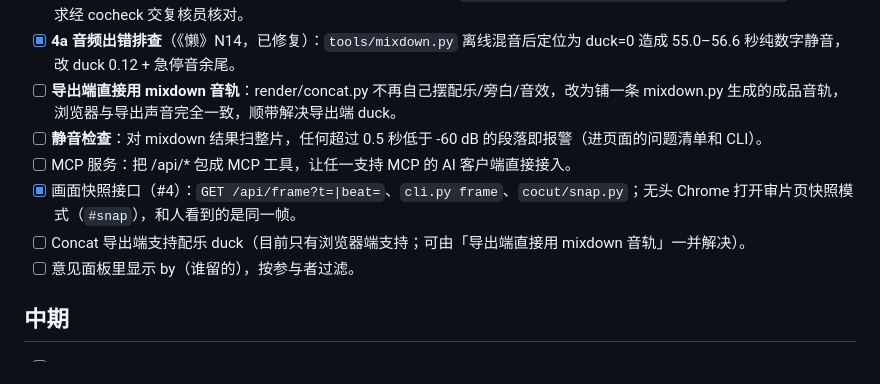
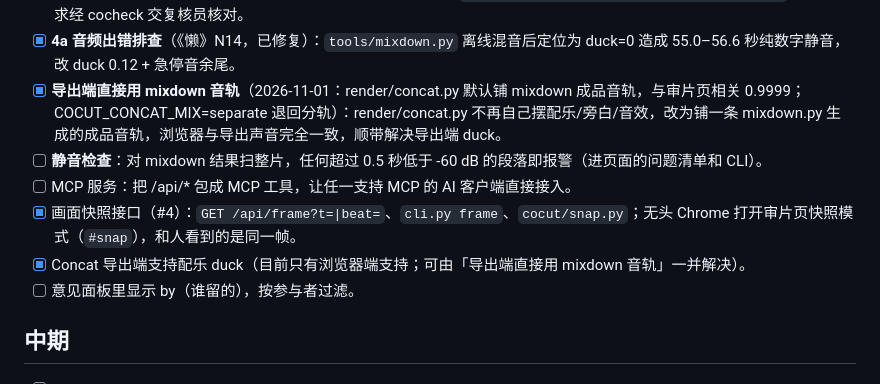
Before and after one commit to changsheng0804-blip/cocut, a Markdown page: docs/ROADMAP.md, the part around the change. Drawn GitHub-style.

Commit message:
ROADMAP：导出用 mixdown 音轨、导出端 duck 已完成

```diff
--- a/docs/ROADMAP.md
+++ b/docs/ROADMAP.md
@@ -19,11 +19,11 @@
 - [ ] 云端大模型领单、MCP 工具（在 cocheck 里做）。
 - [x] **读音**（《懒》N13，issue #1）：全片读音表 `doc.lexicon` 自动套用、单拍 `vo.say` 覆盖、`vo.said` 记录实际念的、读法变了配音自动算过期；界面「读音」面板和拍点「读法」框；`cli.py readings / lex / say / voice stale`；拼音要求经 cocheck 交复核员核对。
 - [x] **4a 音频出错排查**（《懒》N14，已修复）：`tools/mixdown.py` 离线混音后定位为 duck=0 造成 55.0–56.6 秒纯数字静音，改 duck 0.12 + 急停音余尾。
-- [ ] **导出端直接用 mixdown 音轨**：render/concat.py 不再自己摆配乐/旁白/音效，改为铺一条 mixdown.py 生成的成品音轨，浏览器与导出声音完全一致，顺带解决导出端 duck。
+- [x] **导出端直接用 mixdown 音轨**（2026-11-01：render/concat.py 默认铺 mixdown 成品音轨，与审片页相关 0.9999；COCUT_CONCAT_MIX=separate 退回分轨）：render/concat.py 不再自己摆配乐/旁白/音效，改为铺一条 mixdown.py 生成的成品音轨，浏览器与导出声音完全一致，顺带解决导出端 duck。
 - [ ] **静音检查**：对 mixdown 结果扫整片，任何超过 0.5 秒低于 -60 dB 的段落即报警（进页面的问题清单和 CLI）。
 - [ ] MCP 服务：把 /api/* 包成 MCP 工具，让任一支持 MCP 的 AI 客户端直接接入。
 - [x] 画面快照接口（#4）：`GET /api/frame?t=|beat=`、`cli.py frame`、`cocut/snap.py`；无头 Chrome 打开审片页快照模式（`#snap`），和人看到的是同一帧。
-- [ ] Concat 导出端支持配乐 duck（目前只有浏览器端支持；可由「导出端直接用 mixdown 音轨」一并解决）。
+- [x] Concat 导出端支持配乐 duck（目前只有浏览器端支持；可由「导出端直接用 mixdown 音轨」一并解决）。
 - [ ] 意见面板里显示 by（谁留的），按参与者过滤。
 
 ## 中期
```
